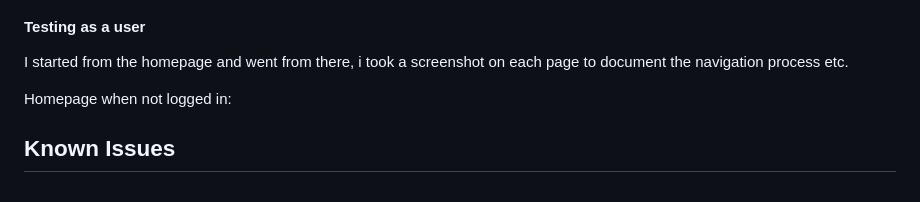
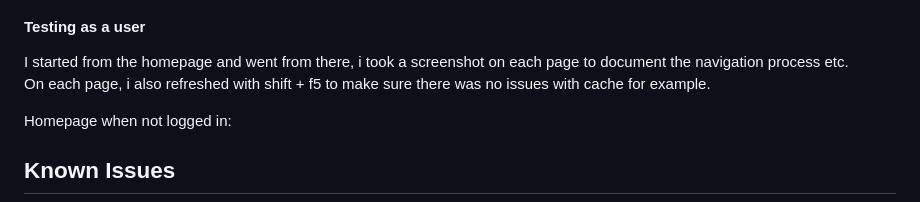
Before and after one commit to Enquil/rtr_v5, a Markdown page: README.md, the part around the change. Drawn GitHub-style.

```diff
--- a/README.md
+++ b/README.md
@@ -104,6 +104,7 @@ When you compare the 2, Nose and Coverage does not quite agree on what should be
 #### Testing as a user
 
 I started from the homepage and went from there, i took a screenshot on each page to document the navigation process etc.
+On each page, i also refreshed with shift + f5 to make sure there was no issues with cache for example.
 
 Homepage when not logged in:
 
```
Also changed, not shown: images/manual view testing/categories_manual_testing.png (added), images/manual view testing/posts_manual_testing.png (added), images/manual view testing/users_manual_testing.png (added), 1 other file.
